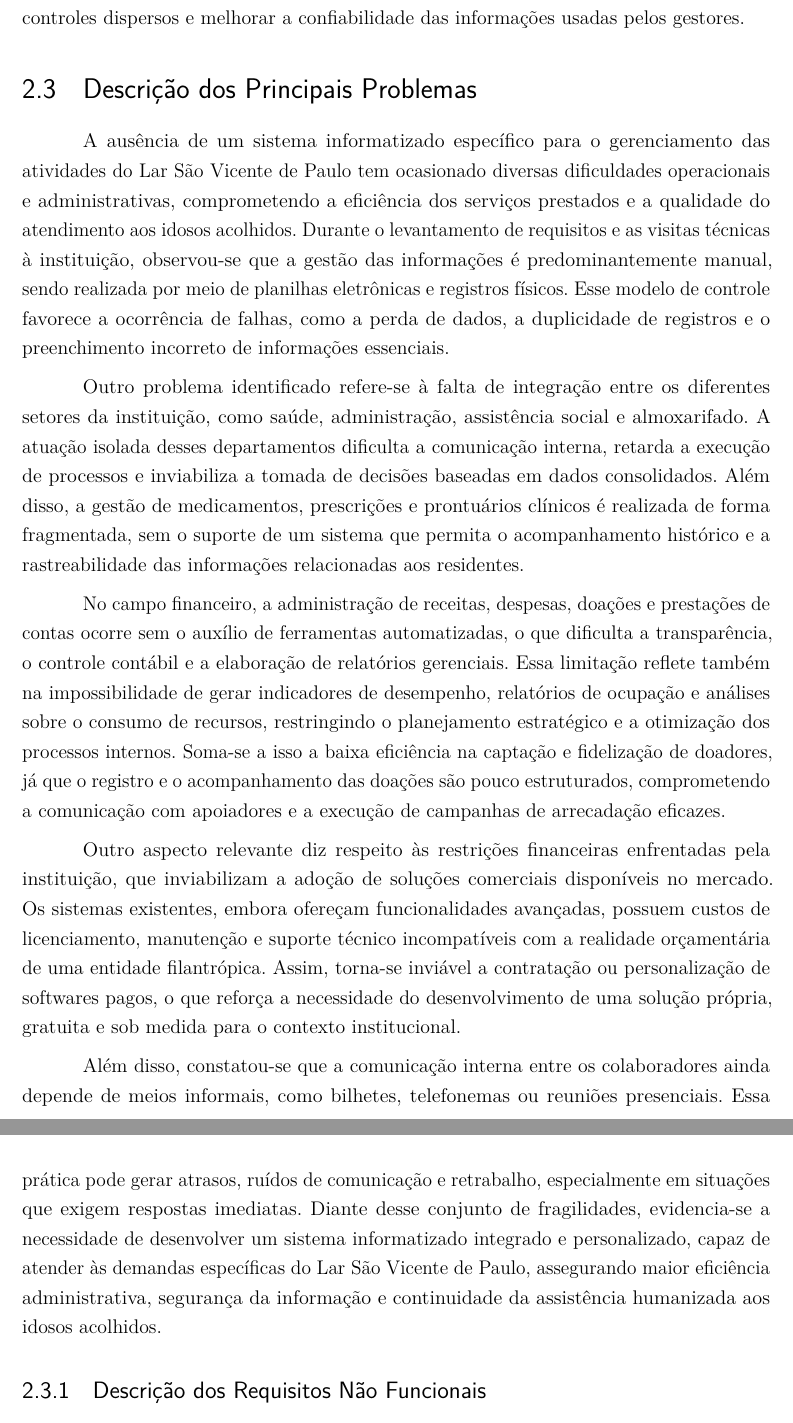
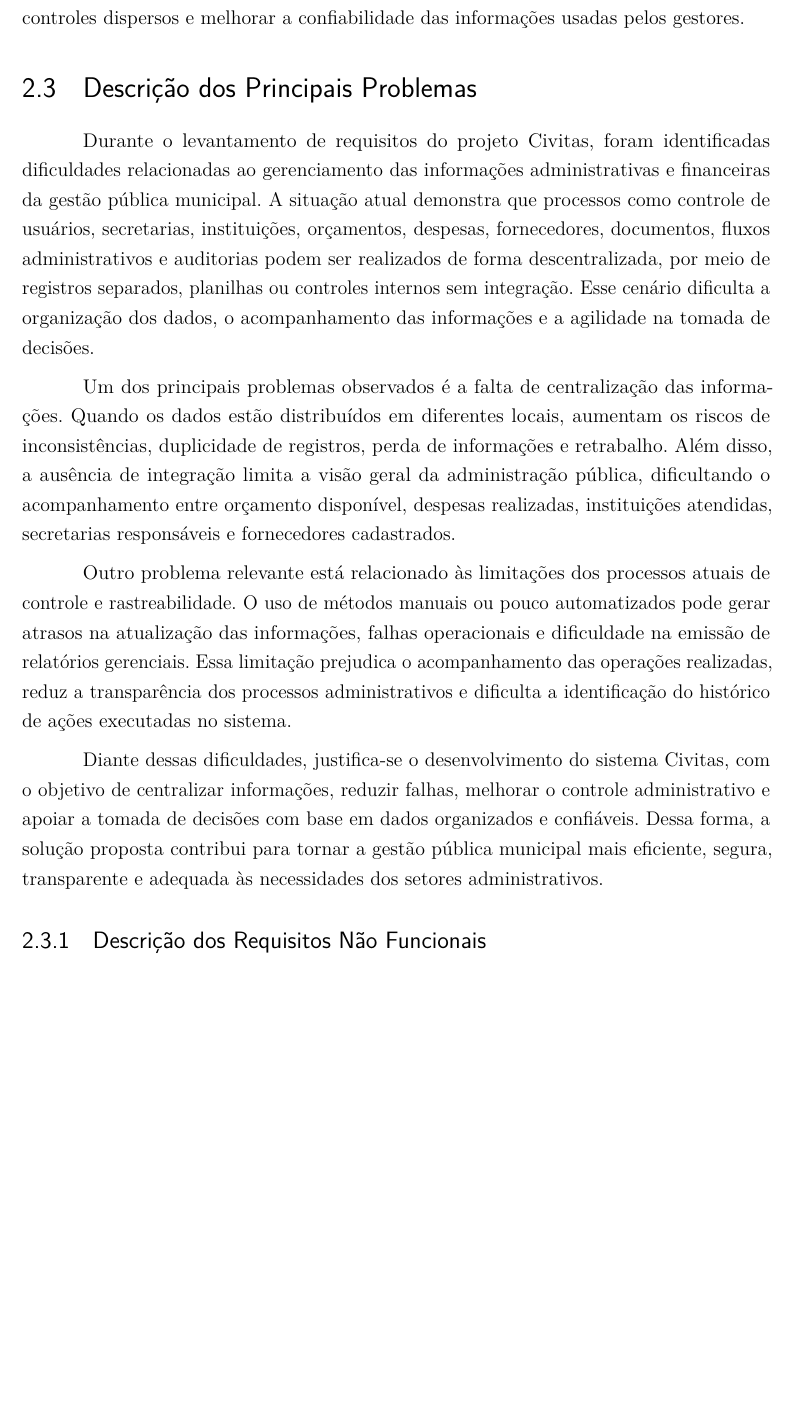
Before and after one commit to Fatec-ADS-AMS2025/civitas-documentation, a LaTeX thesis (2026_ProjetoExtensaoFatec/extensao.tex, which reads 2026_ProjetoExtensaoFatec/01Projeto.tex): two parts of pages 18 and 19 of 148 before the commit and part of page 18 of 148 after it, the two joined at a grey line, cut so that both start at the same text, the shorter picture padded with empty space. Compiled offline with pdfLaTeX.

Commit message:
:books: docs: Adicionando a descrição dos principais problemas

```diff
--- a/2026_ProjetoExtensaoFatec/01Projeto.tex
+++ b/2026_ProjetoExtensaoFatec/01Projeto.tex
@@ -83,15 +83,13 @@ Dessa forma, o diferencial do projeto não está em competir diretamente com pla
 
 \section{Descrição dos Principais Problemas}
 
-A ausência de um sistema informatizado específico para o gerenciamento das atividades do Lar São Vicente de Paulo tem ocasionado diversas dificuldades operacionais e administrativas, comprometendo a eficiência dos serviços prestados e a qualidade do atendimento aos idosos acolhidos. Durante o levantamento de requisitos e as visitas técnicas à instituição, observou-se que a gestão das informações é predominantemente manual, sendo realizada por meio de planilhas eletrônicas e registros físicos. Esse modelo de controle favorece a ocorrência de falhas, como a perda de dados, a duplicidade de registros e o preenchimento incorreto de informações essenciais.
-
-Outro problema identificado refere-se à falta de integração entre os diferentes setores da instituição, como saúde, administração, assistência social e almoxarifado. A atuação isolada desses departamentos dificulta a comunicação interna, retarda a execução de processos e inviabiliza a tomada de decisões baseadas em dados consolidados. Além disso, a gestão de medicamentos, prescrições e prontuários clínicos é realizada de forma fragmentada, sem o suporte de um sistema que permita o acompanhamento histórico e a rastreabilidade das informações relacionadas aos residentes.
-
-No campo financeiro, a administração de receitas, despesas, doações e prestações de contas ocorre sem o auxílio de ferramentas automatizadas, o que dificulta a transparência, o controle contábil e a elaboração de relatórios gerenciais. Essa limitação reflete também na impossibilidade de gerar indicadores de desempenho, relatórios de ocupação e análises sobre o consumo de recursos, restringindo o planejamento estratégico e a otimização dos processos internos. Soma-se a isso a baixa eficiência na captação e fidelização de doadores, já que o registro e o acompanhamento das doações são pouco estruturados, comprometendo a comunicação com apoiadores e a execução de campanhas de arrecadação eficazes.
-
-Outro aspecto relevante diz respeito às restrições financeiras enfrentadas pela instituição, que inviabilizam a adoção de soluções comerciais disponíveis no mercado. Os sistemas existentes, embora ofereçam funcionalidades avançadas, possuem custos de licenciamento, manutenção e suporte técnico incompatíveis com a realidade orçamentária de uma entidade filantrópica. Assim, torna-se inviável a contratação ou personalização de softwares pagos, o que reforça a necessidade do desenvolvimento de uma solução própria, gratuita e sob medida para o contexto institucional.
-
-Além disso, constatou-se que a comunicação interna entre os colaboradores ainda depende de meios informais, como bilhetes, telefonemas ou reuniões presenciais. Essa prática pode gerar atrasos, ruídos de comunicação e retrabalho, especialmente em situações que exigem respostas imediatas. Diante desse conjunto de fragilidades, evidencia-se a necessidade de desenvolver um sistema informatizado integrado e personalizado, capaz de atender às demandas específicas do Lar São Vicente de Paulo, assegurando maior eficiência administrativa, segurança da informação e continuidade da assistência humanizada aos idosos acolhidos.
+Durante o levantamento de requisitos do projeto Civitas, foram identificadas dificuldades relacionadas ao gerenciamento das informações administrativas e financeiras da gestão pública municipal. A situação atual demonstra que processos como controle de usuários, secretarias, instituições, orçamentos, despesas, fornecedores, documentos, fluxos administrativos e auditorias podem ser realizados de forma descentralizada, por meio de registros separados, planilhas ou controles internos sem integração. Esse cenário dificulta a organização dos dados, o acompanhamento das informações e a agilidade na tomada de decisões.
+
+Um dos principais problemas observados é a falta de centralização das informações. Quando os dados estão distribuídos em diferentes locais, aumentam os riscos de inconsistências, duplicidade de registros, perda de informações e retrabalho. Além disso, a ausência de integração limita a visão geral da administração pública, dificultando o acompanhamento entre orçamento disponível, despesas realizadas, instituições atendidas, secretarias responsáveis e fornecedores cadastrados.
+
+Outro problema relevante está relacionado às limitações dos processos atuais de controle e rastreabilidade. O uso de métodos manuais ou pouco automatizados pode gerar atrasos na atualização das informações, falhas operacionais e dificuldade na emissão de relatórios gerenciais. Essa limitação prejudica o acompanhamento das operações realizadas, reduz a transparência dos processos administrativos e dificulta a identificação do histórico de ações executadas no sistema.
+
+Diante dessas dificuldades, justifica-se o desenvolvimento do sistema Civitas, com o objetivo de centralizar informações, reduzir falhas, melhorar o controle administrativo e apoiar a tomada de decisões com base em dados organizados e confiáveis. Dessa forma, a solução proposta contribui para tornar a gestão pública municipal mais eficiente, segura, transparente e adequada às necessidades dos setores administrativos.
 
 \subsection{Descrição dos Requisitos Não Funcionais}
 
```
Also changed, not shown: Documentação/PDF/Sprint22_Task024_CriacaoDaDescricaoDosPrincipaisProblemas.pdf (added), 2 other files.
